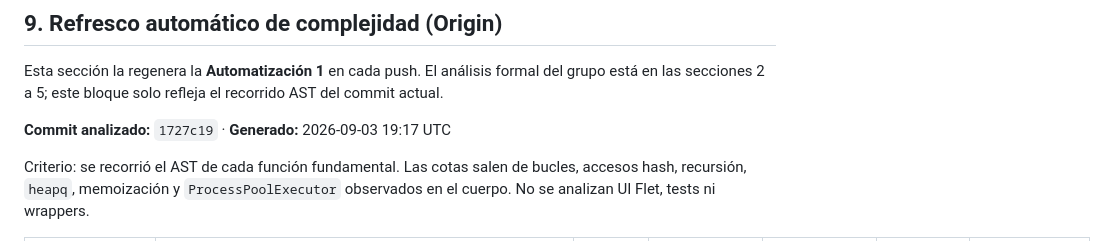
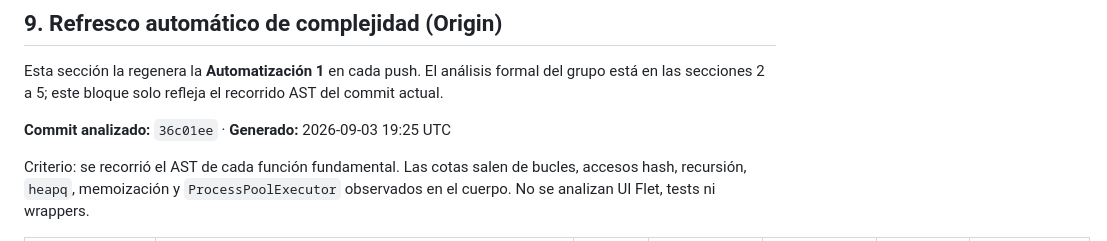
Before and after one commit to GastMolina267/PEF-Parcial-I-Optimizador-de-Inventario, a Markdown page: docs/analisis.md, the part around the change. Drawn GitHub-style.

Commit message:
docs: refrescar análisis de complejidad temporal (Origin)
Regenera el bloque ORIGIN-AUTO-COMPLEJIDAD de docs/analisis.md
sobre el commit 36c01ee (merge de dev en main). Las cotas de las
16 funciones fundamentales no cambiaron; se actualizan SHA y
marca temporal del recorrido AST.

Co-authored-by: GASTON TOMAS MOLINA <GastMolina267@users.noreply.github.com>

```diff
--- a/docs/analisis.md
+++ b/docs/analisis.md
@@ -275,7 +275,7 @@ Esta sección la regenera la **Automatización 1** en cada push. El análisis fo
 <!-- No editar a mano: se regenera con `python -m automations.ejecutar --complejidad`. -->
 <!-- El comentario del grupo (secciones 1-8) permanece intacto por encima de este bloque. -->
 
-**Commit analizado:** `1727c19` · **Generado:** 2026-09-03 19:17 UTC
+**Commit analizado:** `36c01ee` · **Generado:** 2026-09-03 19:25 UTC
 
 Criterio: se recorrió el AST de cada función fundamental. Las cotas salen de
 bucles, accesos hash, recursión, `heapq`, memoización y `ProcessPoolExecutor`
```
